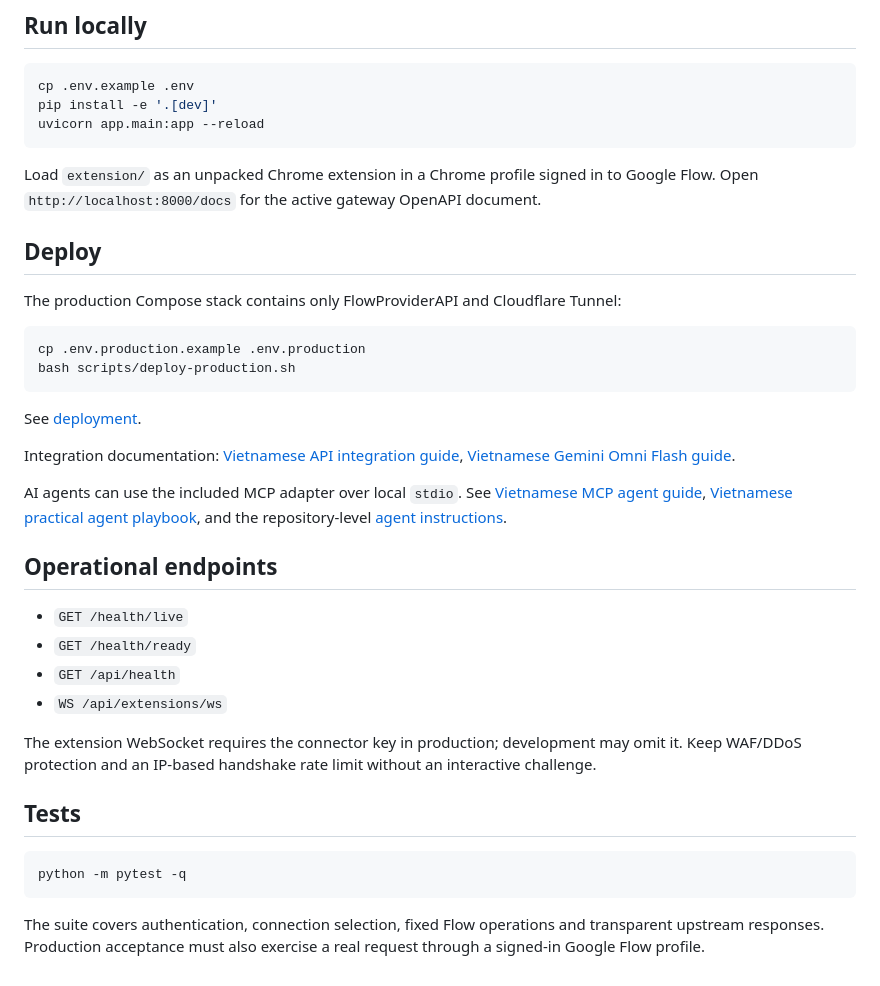
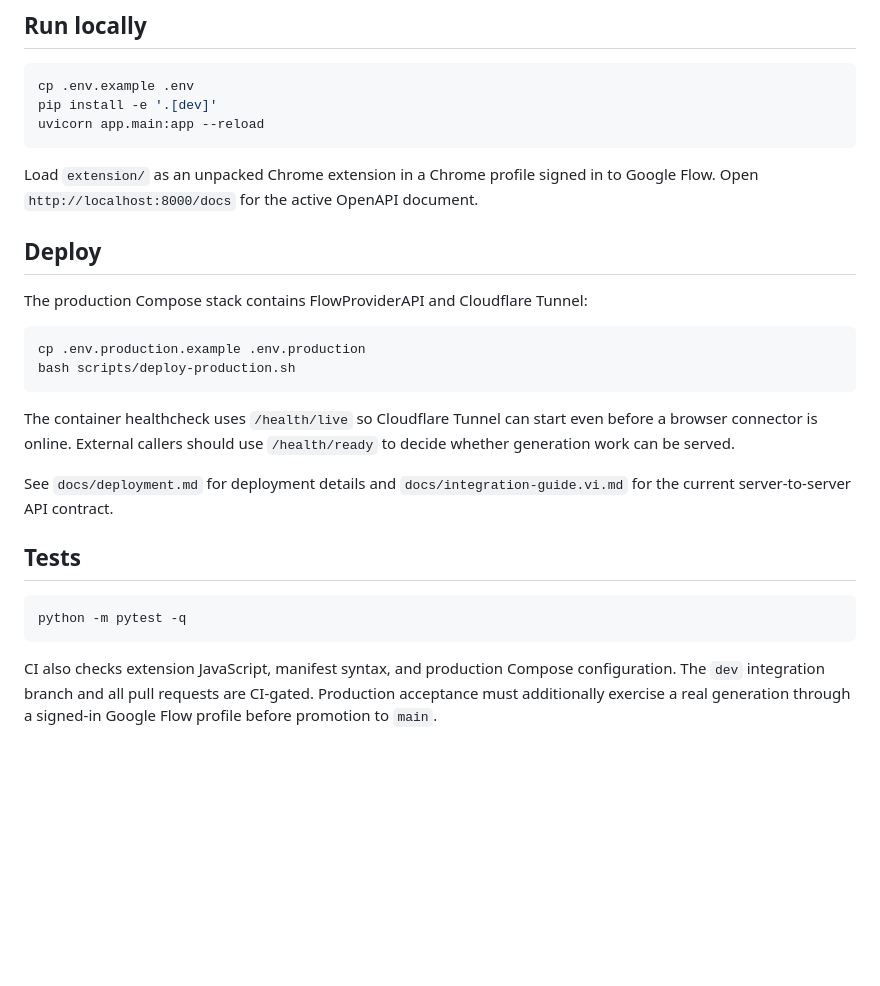
Before and after one commit to thiennv19215/FlowProviderAPI, a Markdown page: README.md, the part around one of its changes. Rendered like a GitHub page; blank space fills up the shorter version.

````diff
--- a/README.md
+++ b/README.md
@@ -45,31 +68,20 @@ pip install -e '.[dev]'
 uvicorn app.main:app --reload
 ```
 
-Load `extension/` as an unpacked Chrome extension in a Chrome profile signed in to Google Flow. Open `http://localhost:8000/docs` for the active gateway OpenAPI document.
+Load `extension/` as an unpacked Chrome extension in a Chrome profile signed in to Google Flow. Open `http://localhost:8000/docs` for the active OpenAPI document.
 
 ## Deploy
 
-The production Compose stack contains only FlowProviderAPI and Cloudflare Tunnel:
+The production Compose stack contains FlowProviderAPI and Cloudflare Tunnel:
 
 ```bash
 cp .env.production.example .env.production
 bash scripts/deploy-production.sh
 ```
 
-See [deployment](docs/deployment.md).
+The container healthcheck uses `/health/live` so Cloudflare Tunnel can start even before a browser connector is online. External callers should use `/health/ready` to decide whether generation work can be served.
 
-Integration documentation: [Vietnamese API integration guide](docs/integration-guide.vi.md), [Vietnamese Gemini Omni Flash guide](docs/gemini-omni-flash.vi.md).
-
-AI agents can use the included MCP adapter over local `stdio`. See [Vietnamese MCP agent guide](docs/mcp-agent.vi.md), [Vietnamese practical agent playbook](docs/thuc-chien-ket-noi-agent.vi.md), and the repository-level [agent instructions](AGENTS.md).
-
-## Operational endpoints
-
-- `GET /health/live`
-- `GET /health/ready`
-- `GET /api/health`
-- `WS /api/extensions/ws`
-
-The extension WebSocket requires the connector key in production; development may omit it. Keep WAF/DDoS protection and an IP-based handshake rate limit without an interactive challenge.
+See `docs/deployment.md` for deployment details and `docs/integration-guide.vi.md` for the current server-to-server API contract.
 
 ## Tests
 
@@ -77,4 +89,4 @@ The extension WebSocket requires the connector key in production; development ma
 python -m pytest -q
 ```
 
-The suite covers authentication, connection selection, fixed Flow operations and transparent upstream responses. Production acceptance must also exercise a real request through a signed-in Google Flow profile.
+CI also checks extension JavaScript, manifest syntax, and production Compose configuration. The `dev` integration branch and all pull requests are CI-gated. Production acceptance must additionally exercise a real generation through a signed-in Google Flow profile before promotion to `main`.
````
Also changed, not shown: other parts of README.md (+42 -19 lines).
